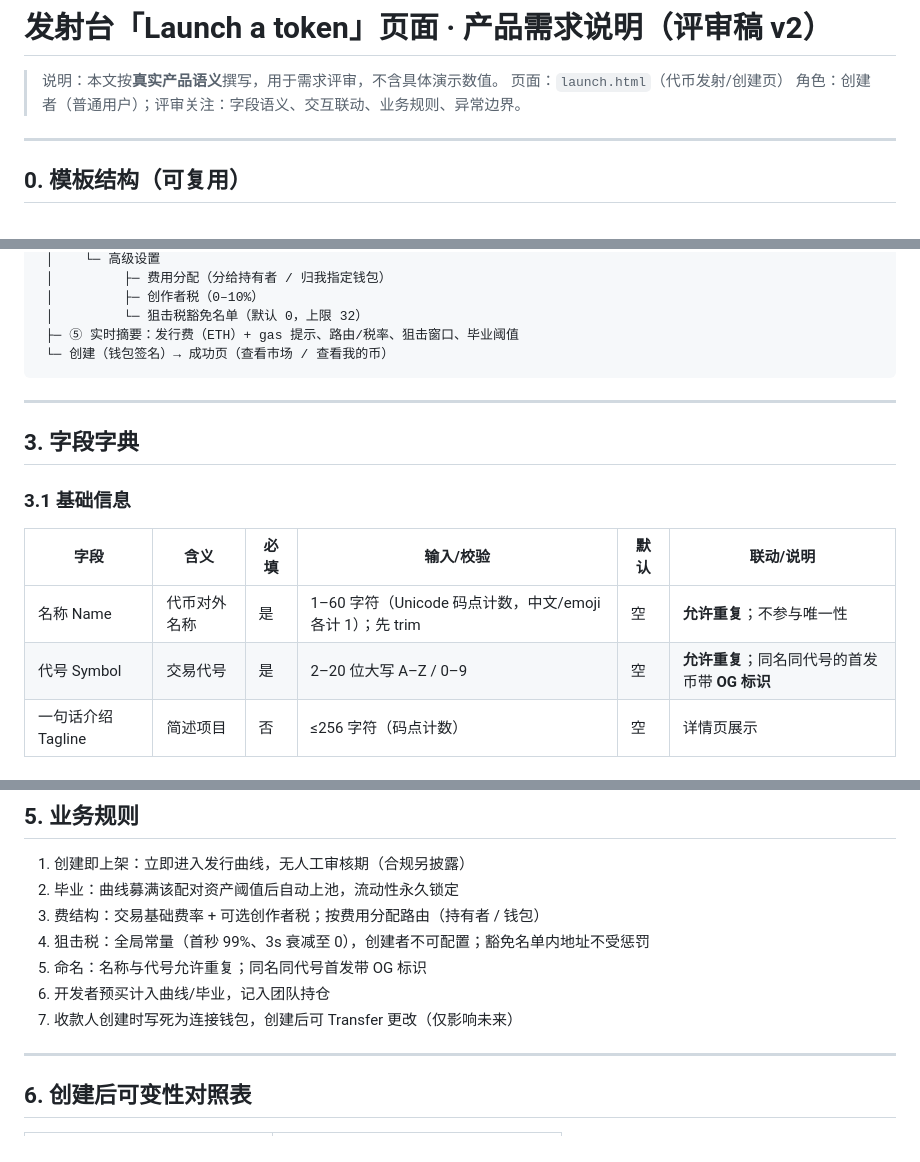
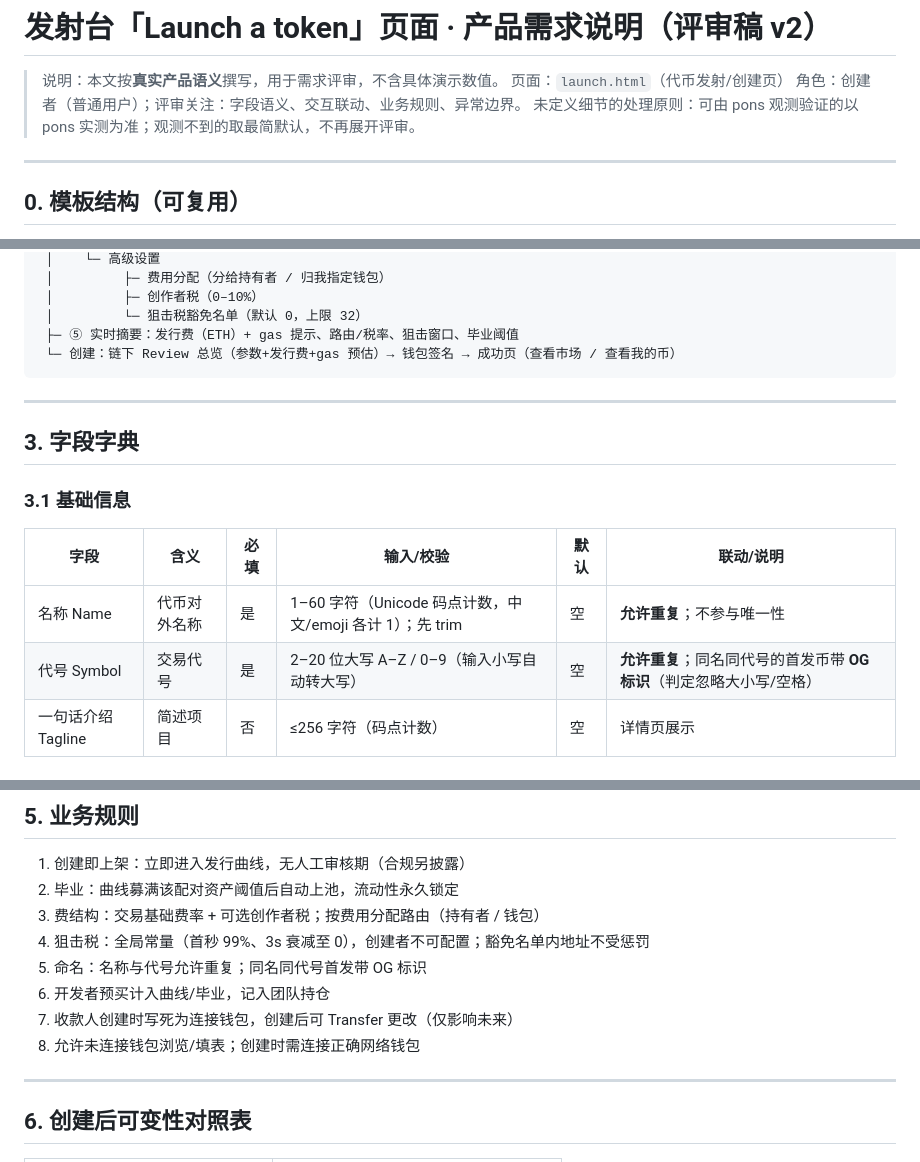
Before and after one commit to liujianyu57/StoryFun4.0, a Markdown page: docs/launch-page-requirements.md, 3 parts joined by grey strips. Drawn GitHub-style.

````diff
--- a/docs/launch-page-requirements.md
+++ b/docs/launch-page-requirements.md
@@ -3,6 +3,7 @@
 > 说明：本文按**真实产品语义**撰写，用于需求评审，不含具体演示数值。
 > 页面：`launch.html`（代币发射/创建页）
 > 角色：创建者（普通用户）；评审关注：字段语义、交互联动、业务规则、异常边界。
+> 未定义细节的处理原则：可由 pons 观测验证的以 pons 实测为准；观测不到的取最简默认，不再展开评审。
 
 ---
 
@@ -46,7 +47,7 @@
  │         ├─ 创作者税（0–10%）
  │         └─ 狙击税豁免名单（默认 0，上限 32）
  ├─ ⑤ 实时摘要：发行费（ETH）+ gas 提示、路由/税率、狙击窗口、毕业阈值
- └─ 创建（钱包签名）→ 成功页（查看市场 / 查看我的币）
+ └─ 创建：链下 Review 总览（参数+发行费+gas 预估）→ 钱包签名 → 成功页（查看市场 / 查看我的币）
 ```
 
 ---
@@ -58,7 +59,7 @@
 | 字段 | 含义 | 必填 | 输入/校验 | 默认 | 联动/说明 |
 |---|---|---|---|---|---|
 | 名称 Name | 代币对外名称 | 是 | 1–60 字符（Unicode 码点计数，中文/emoji 各计 1）；先 trim | 空 | **允许重复**；不参与唯一性 |
-| 代号 Symbol | 交易代号 | 是 | 2–20 位大写 A–Z / 0–9 | 空 | **允许重复**；同名同代号的首发币带 **OG 标识** |
+| 代号 Symbol | 交易代号 | 是 | 2–20 位大写 A–Z / 0–9（输入小写自动转大写） | 空 | **允许重复**；同名同代号的首发币带 **OG 标识**（判定忽略大小写/空格） |
 | 一句话介绍 Tagline | 简述项目 | 否 | ≤256 字符（码点计数） | 空 | 详情页展示 |
 
 ### 3.2a 关联叙事（选填）
@@ -161,6 +164,7 @@
 5. 命名：名称与代号允许重复；同名同代号首发带 OG 标识
 6. 开发者预买计入曲线/毕业，记入团队持仓
 7. 收款人创建时写死为连接钱包，创建后可 Transfer 更改（仅影响未来）
+8. 允许未连接钱包浏览/填表；创建时需连接正确网络钱包
 
 ---
 
````
Also changed, not shown: other parts of docs/launch-page-requirements.md (+10 -14 lines).
